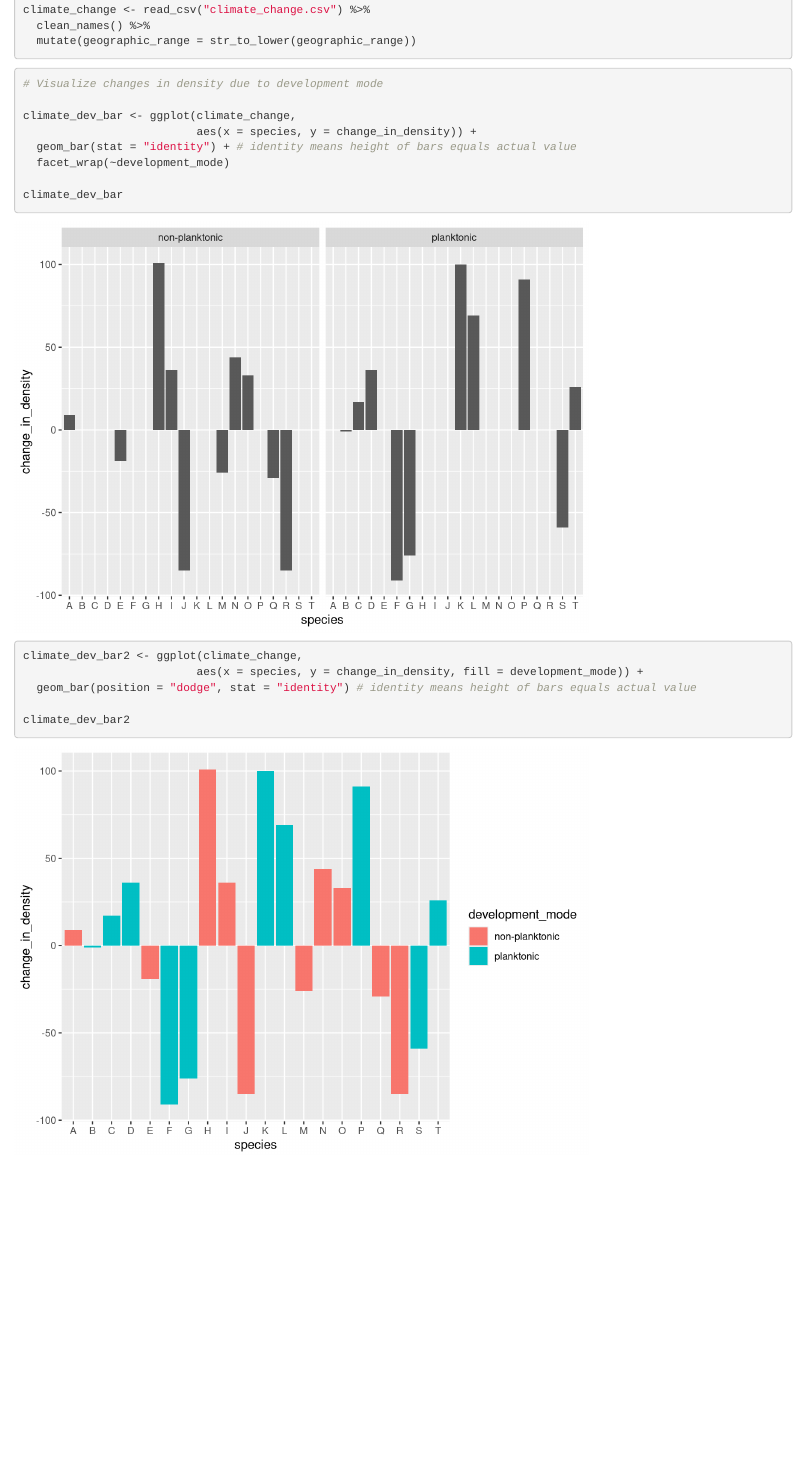
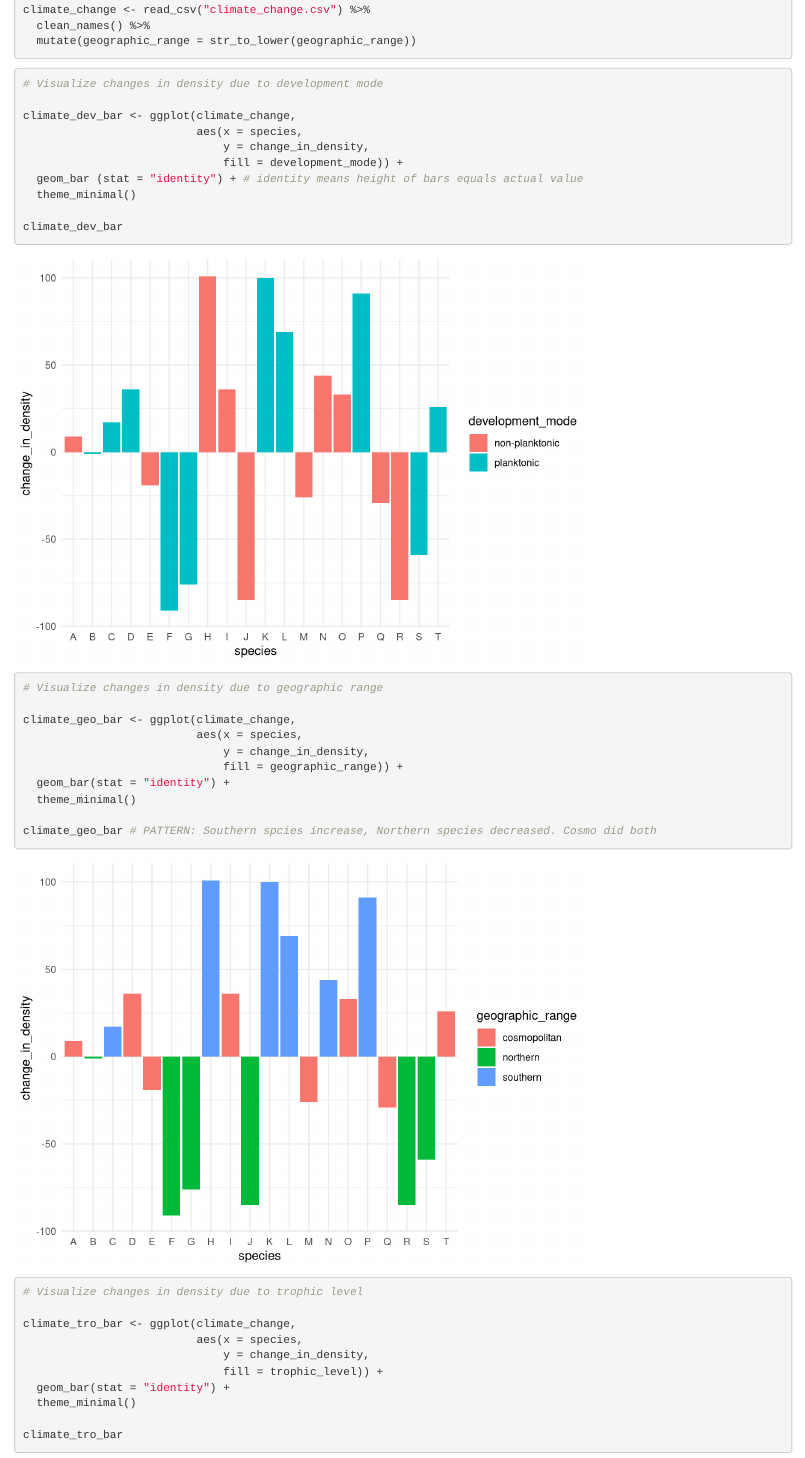
Before and after one commit to CorinnaHong/260-hw-4, an R Markdown document (HW4.Rmd): the page in a window 1100 px wide, from 280 px down. Rendered offline with R 4.5, knitr and Pandoc, with nearby package versions; column names are cleaned by a stand-in for the janitor package.

Commit message:
Data vis for #1

````diff
--- a/HW4.Rmd
+++ b/HW4.Rmd
@@ -30,21 +30,44 @@ climate_change <- read_csv("climate_change.csv") %>%
 
 ```
 
-```{r}
+```{r, visualizing patterns of change for climate change data}
 
 # Visualize changes in density due to development mode
 
 climate_dev_bar <- ggplot(climate_change,
-                          aes(x = species, y = change_in_density)) +
-  geom_bar(stat = "identity") + # identity means height of bars equals actual value
-  facet_wrap(~development_mode)
+                          aes(x = species,
+                              y = change_in_density,
+                              fill = development_mode)) +
+  geom_bar (stat = "identity") + # identity means height of bars equals actual value
+  theme_minimal()
 
 climate_dev_bar
 
-climate_dev_bar2 <- ggplot(climate_change,
-                          aes(x = species, y = change_in_density, fill = development_mode)) +
-  geom_bar(position = "dodge", stat = "identity") # identity means height of bars equals actual value
 
-climate_dev_bar2
+
+# Visualize changes in density due to geographic range
+
+climate_geo_bar <- ggplot(climate_change,
+                          aes(x = species,
+                              y = change_in_density,
+                              fill = geographic_range)) +
+  geom_bar(stat = "identity") +
+  theme_minimal()
+
+climate_geo_bar # PATTERN: Southern spcies increase, Northern species decreased. Cosmo did both
+
+
+
+# Visualize changes in density due to trophic level
+
+climate_tro_bar <- ggplot(climate_change,
+                          aes(x = species,
+                              y = change_in_density,
+                              fill = trophic_level)) +
+  geom_bar(stat = "identity") +
+  theme_minimal()
+
+climate_tro_bar
+
 
 ```
````
